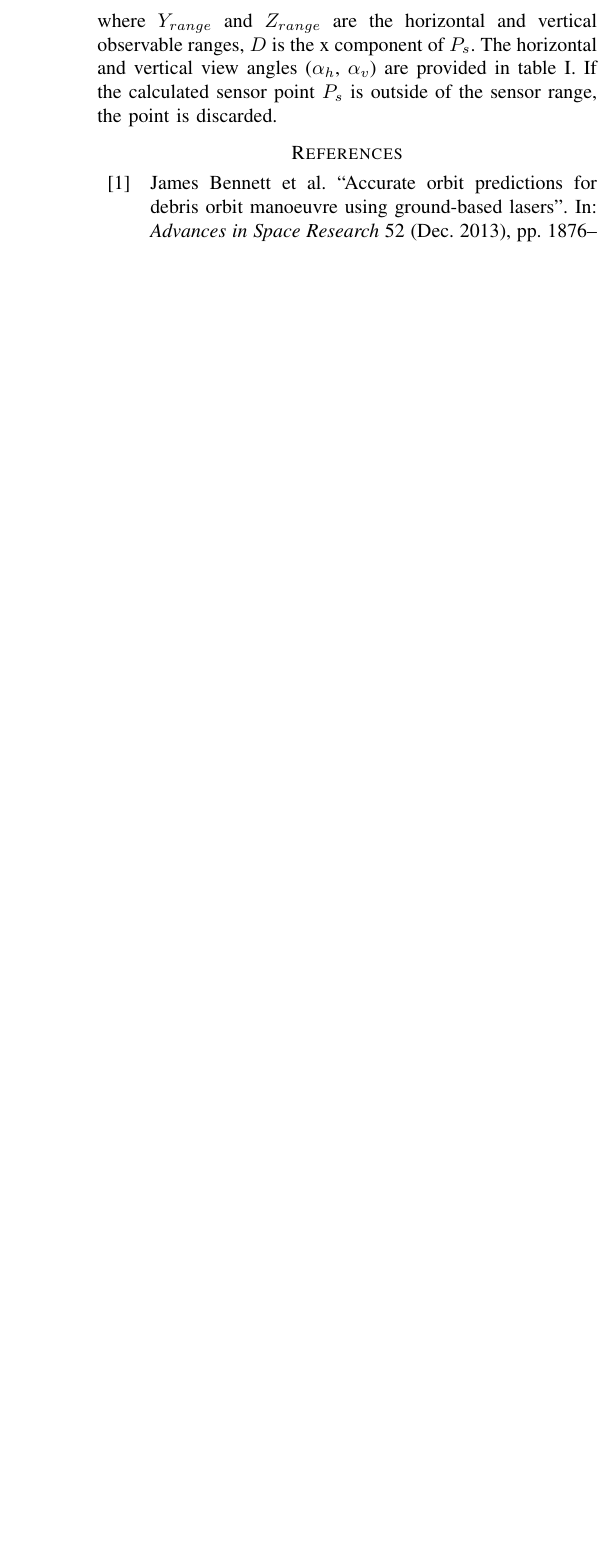
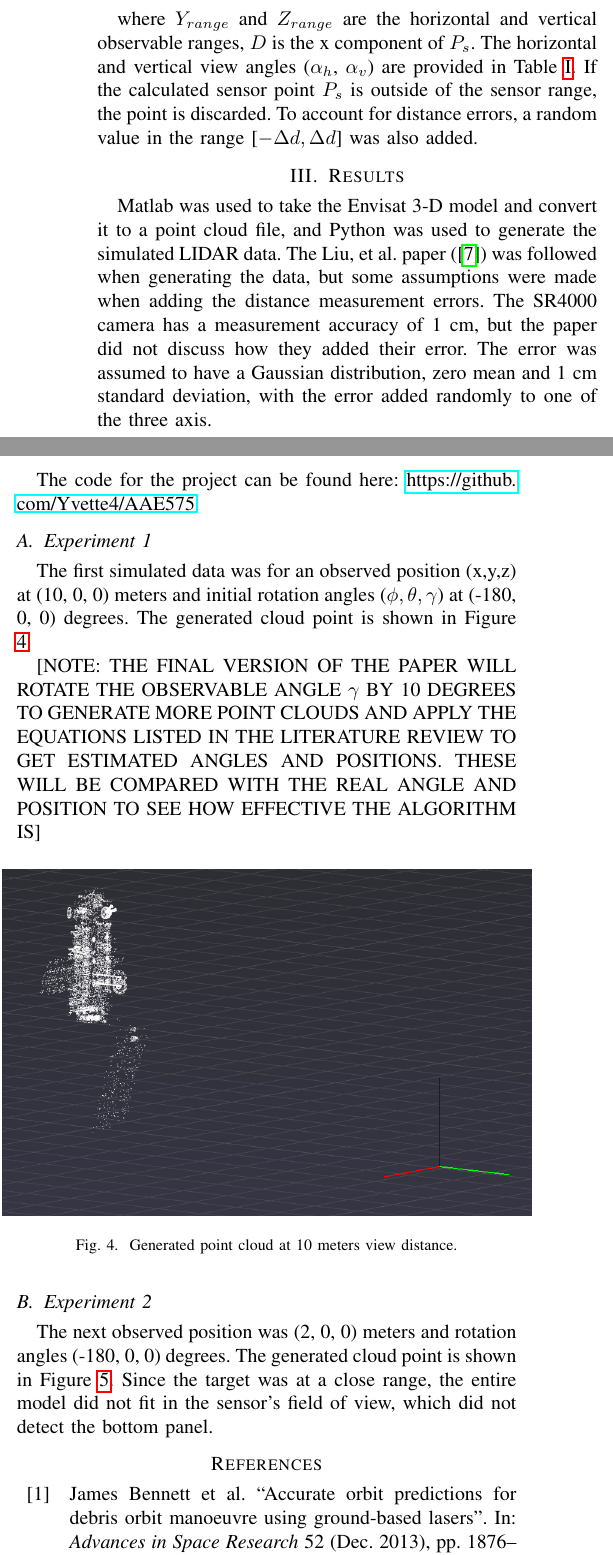
Before and after one commit to Yvette4/AAE575, a LaTeX paper (Report/EspinozaAbstract.tex): part of one column of page 3 of 3 before the commit and two parts of the columns of page 3 of 4 after it, the two joined at a grey line, cut so that both start at the same text, the shorter picture padded with empty space. Compiled offline with pdfLaTeX.

Commit message:
Adding files for the draft version to submit

```diff
--- a/Report/EspinozaAbstract.tex
+++ b/Report/EspinozaAbstract.tex
@@ -10,6 +10,7 @@
 %\def\BibTeX{{\rm B\kern-.05em{\sc i\kern-.025em b}\kern-.08em
 %		T\kern-.1667em\lower.7ex\hbox{E}\kern-.125emX}}
 
+\usepackage{hyperref}
 \usepackage{biblatex}
 \addbibresource{refs.bib}
 
@@ -198,8 +205,40 @@
 				Z_{range} = \begin{bmatrix} -Dtan(\alpha_v/2), & Dtan(\alpha_v/2) \end{bmatrix}
 			\end{cases}
 		\end{equation}
-		where $Y_{range}$ and $Z_{range}$ are the horizontal and vertical observable ranges, $D$ is the x component of $P_s$. The horizontal and vertical view angles ($\alpha_h$, $\alpha_v$) are provided in table \ref{tab:sr4000_spec}. If the calculated sensor point $P_s$ is outside of the sensor range, the point is discarded.
 
+		where $Y_{range}$ and $Z_{range}$ are the horizontal and vertical observable ranges, $D$ is the x component of $P_s$. The horizontal and vertical view angles ($\alpha_h$, $\alpha_v$) are provided in Table \ref{tab:sr4000_spec}. If the calculated sensor point $P_s$ is outside of the sensor range, the point is discarded. To account for distance errors, a random value in the range [$-\Delta d, \Delta d$] was also added.
+
+%		The last step is to take the coordinates calculated above and compute the pixel coordinates using Equations () - ().
+	% YVETTE - come back to this step last... what is it useful for...?
+
+
+	% ------------------------------------------------------------------------------------------------------------
+	% ~ ~ ~ ~ ~ ~ ~ ~ ~ ~ ~ ~ ~ ~ ~ ~ ~ ~ ~ ~ ~ ~ ~ ~ ~ ~ ~ ~ ~ ~ ~ ~ ~ ~ ~ ~ ~ ~ ~ ~ ~ ~ ~ ~ ~ ~ ~ ~ ~ ~ ~ ~ ~ ~
+	% ------------------------------------------------------------------------------------------------------------
+	\section{Results}
+		Matlab was used to take the Envisat 3-D model and convert it to a point cloud file, and Python was used to generate the simulated LIDAR data. The Liu, et al. paper (\cite{liu2016point}) was followed when generating the data, but some assumptions were made when adding the distance measurement errors. The SR4000 camera has a measurement accuracy of 1 cm, but the paper did not discuss how they added their error. The error was assumed to have a Gaussian distribution, zero mean and 1 cm standard deviation, with the error added randomly to one of the three axis.
+
+		The code for the project can be found here: \url{https://github.com/Yvette4/AAE575}
+
+	\subsection{Experiment 1}
+		The first simulated data was for an observed position (x,y,z) at (10, 0, 0) meters and initial rotation angles ($\phi, \theta, \gamma$) at (-180, 0, 0) degrees. The generated cloud point is shown in Figure \ref{Experiment1pc}.
+
+		[NOTE: THE FINAL VERSION OF THE PAPER WILL ROTATE THE OBSERVABLE ANGLE $\gamma$ BY 10 DEGREES TO GENERATE MORE POINT CLOUDS AND APPLY THE EQUATIONS LISTED IN THE LITERATURE REVIEW TO GET ESTIMATED ANGLES AND POSITIONS. THESE WILL BE COMPARED WITH THE REAL ANGLE AND POSITION TO SEE HOW EFFECTIVE THE ALGORITHM IS]
+
+		\begin{figure}[htbp]
+			\centerline{\includegraphics[scale=1]{Images/Experiment1_10m.PNG}}
+			\caption{Generated point cloud at 10 meters view distance.}
+			\label{Experiment1pc}
+		\end{figure}
+
+	\subsection{Experiment 2}
+	The next observed position was (2, 0, 0) meters and rotation angles (-180, 0, 0) degrees. The generated cloud point is shown in Figure \ref{Experiment2pc}. Since the target was at a close range, the entire model did not fit in the sensor's field of view, which did not detect the bottom panel.
+
+	\begin{figure}[htbp]
+		\centerline{\includegraphics[scale=1]{Images/Experiment2_2m.PNG}}
+		\caption{Generated point cloud at 2 meters view distance.}
+		\label{Experiment2pc}
+	\end{figure}
 
 
 	\nocite{*}
```
Also changed, not shown: Report/EspinozaAbstract.pdf (added), Report/Images/Experiment1_10m.PNG (added), Report/Images/Experiment2_2m.PNG (added), Report/Images/point_cloud_model_black_white.PNG (added), Report/EspinozaAbstract.tex (18 more changed lines), 1 other file.
